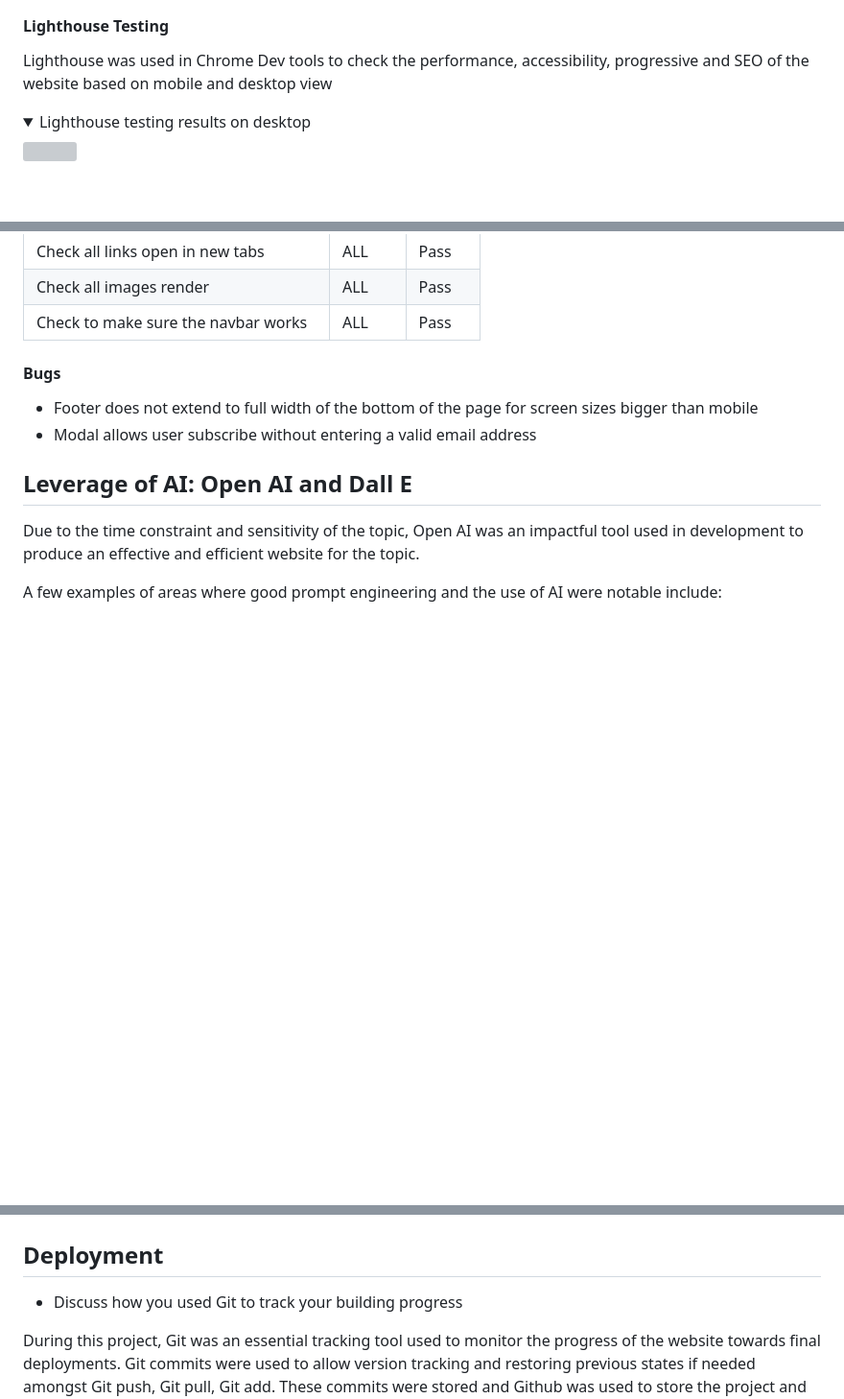
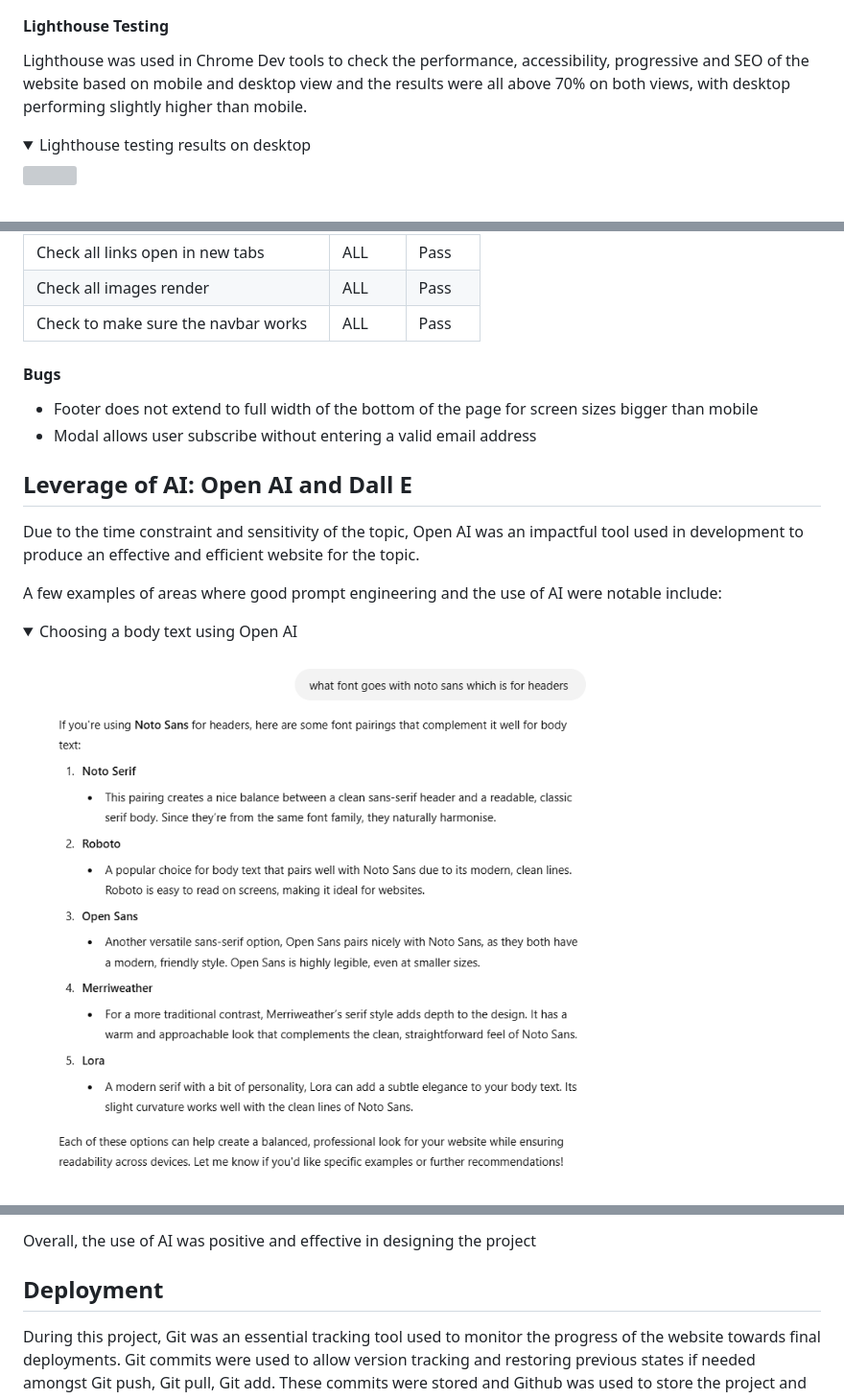
Before and after one commit to stephanieangelokagua/mental_health_deserves_awareness, a Markdown page: README.md, 3 parts joined by grey strips. Shown: that part at 96% size. Rendered like a GitHub page; pictures changed too: assets/images/aiifonts.png (added); folded sections open; blank space fills up the shorter version; grey boxes are pictures that could not be loaded.

Commit message:
Final changes to README.md

```diff
--- a/README.md
+++ b/README.md
@@ -181,7 +181,7 @@ This section focuses on showcasing 3 social media websites users can connect to
 
 #### Lighthouse Testing
 
-Lighthouse was used in Chrome Dev tools to check the performance, accessibility, progressive and SEO of the website based on mobile and desktop view
+Lighthouse was used in Chrome Dev tools to check the performance, accessibility, progressive and SEO of the website based on mobile and desktop view and the results were all above 70% on both views, with desktop performing slightly higher than mobile.
 
 <details>
     <summary>Lighthouse testing results on desktop</summary>
@@ -222,4 +222,7 @@ Due to the time constraint and sensitivity of the topic, Open AI was an impactfu
 
 A few examples of areas where good prompt engineering and the use of AI were notable include:
 
+<details>
+    <summary>Choosing a body text using Open AI</summary>
+    <img src="assets/images/aiifonts.png">
 
@@ -226,7 +247,8 @@ A few examples of areas where good prompt engineering and the use of AI were not
+</details>
+<br>
+Overall, the use of AI was positive and effective in designing the project
 
 ## Deployment
-
-- Discuss how you used Git to track your building progress
 
 During this project, Git was an essential tracking tool used to monitor the progress of the website towards final deployments. Git commits were used to allow version tracking and restoring previous states if needed amongst Git push, Git pull, Git add. These commits were stored and Github was used to store the project and deploy the site.
 
```
Also changed, not shown: other parts of README.md (+18 -0 lines), assets/images/aiicontent.png (added), assets/images/aiimages.png (added), assets/images/debugaii.png (added).
